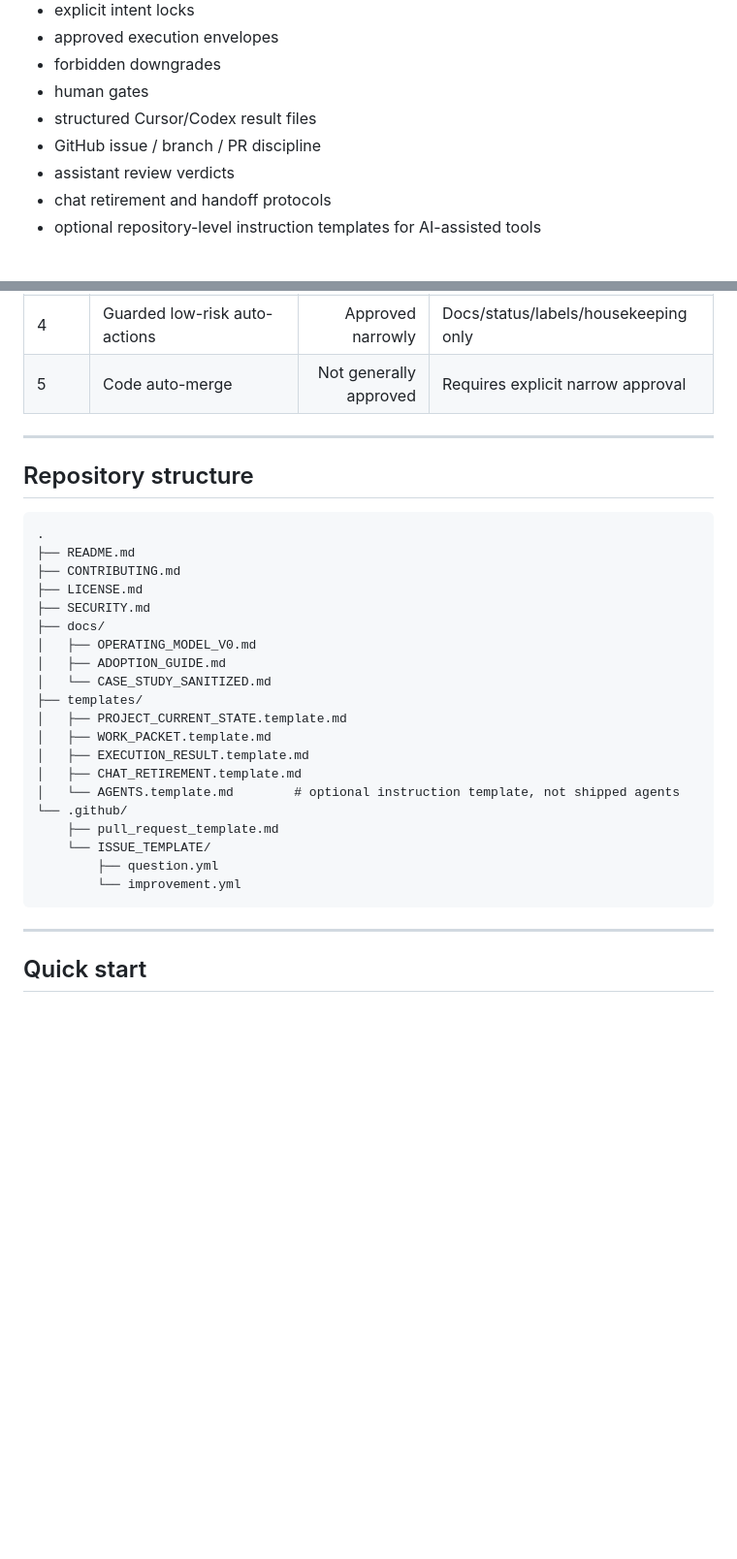
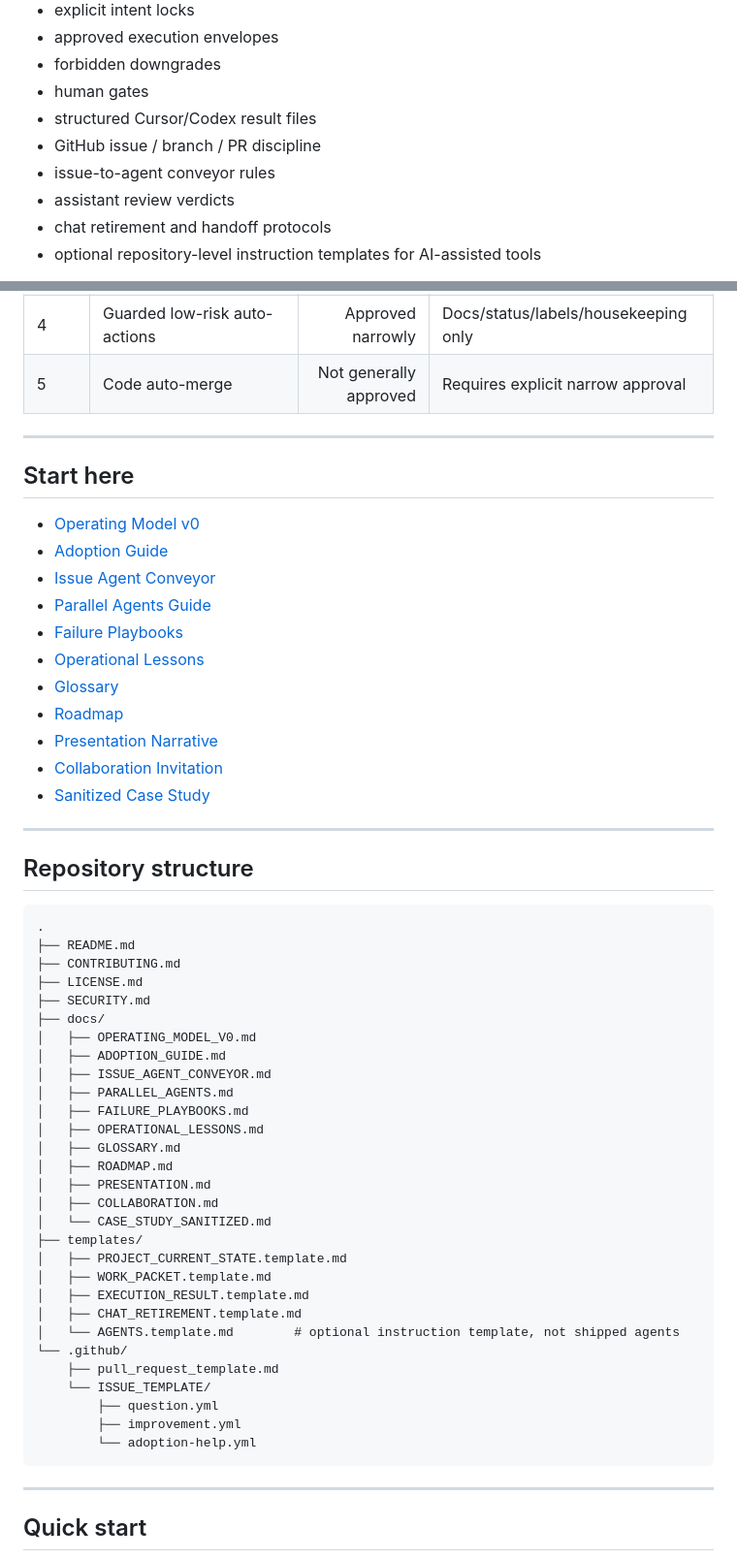
Before and after one commit to thecapitalland/sara-agentic-os-public, a Markdown page: README.md, 2 parts joined by grey strips. Shown at 97% size. GitHub-like rendering; blank space fills up the shorter version.

Commit message:
docs: update public repo entry and collaboration links

````diff
--- a/README.md
+++ b/README.md
@@ -38,6 +38,7 @@ Sara Agentic OS is an operating model for controlling AI-assisted project work t
 - human gates
 - structured Cursor/Codex result files
 - GitHub issue / branch / PR discipline
+- issue-to-agent conveyor rules
 - assistant review verdicts
 - chat retirement and handoff protocols
 - optional repository-level instruction templates for AI-assisted tools
@@ -100,6 +101,22 @@ Merge / closeout / state update
 
 ---
 
+## Start here
+
+- [Operating Model v0](docs/OPERATING_MODEL_V0.md)
+- [Adoption Guide](docs/ADOPTION_GUIDE.md)
+- [Issue Agent Conveyor](docs/ISSUE_AGENT_CONVEYOR.md)
+- [Parallel Agents Guide](docs/PARALLEL_AGENTS.md)
+- [Failure Playbooks](docs/FAILURE_PLAYBOOKS.md)
+- [Operational Lessons](docs/OPERATIONAL_LESSONS.md)
+- [Glossary](docs/GLOSSARY.md)
+- [Roadmap](docs/ROADMAP.md)
+- [Presentation Narrative](docs/PRESENTATION.md)
+- [Collaboration Invitation](docs/COLLABORATION.md)
+- [Sanitized Case Study](docs/CASE_STUDY_SANITIZED.md)
+
+---
+
 ## Repository structure
 
 ```text
@@ -111,6 +128,14 @@ Merge / closeout / state update
 ├── docs/
 │   ├── OPERATING_MODEL_V0.md
 │   ├── ADOPTION_GUIDE.md
+│   ├── ISSUE_AGENT_CONVEYOR.md
+│   ├── PARALLEL_AGENTS.md
+│   ├── FAILURE_PLAYBOOKS.md
+│   ├── OPERATIONAL_LESSONS.md
+│   ├── GLOSSARY.md
+│   ├── ROADMAP.md
+│   ├── PRESENTATION.md
+│   ├── COLLABORATION.md
 │   └── CASE_STUDY_SANITIZED.md
 ├── templates/
 │   ├── PROJECT_CURRENT_STATE.template.md
@@ -122,7 +147,8 @@ Merge / closeout / state update
     ├── pull_request_template.md
     └── ISSUE_TEMPLATE/
         ├── question.yml
-        └── improvement.yml
+        ├── improvement.yml
+        └── adoption-help.yml
 ```
 
 ---
````
Also changed, not shown: other parts of README.md (+22 -2 lines).
